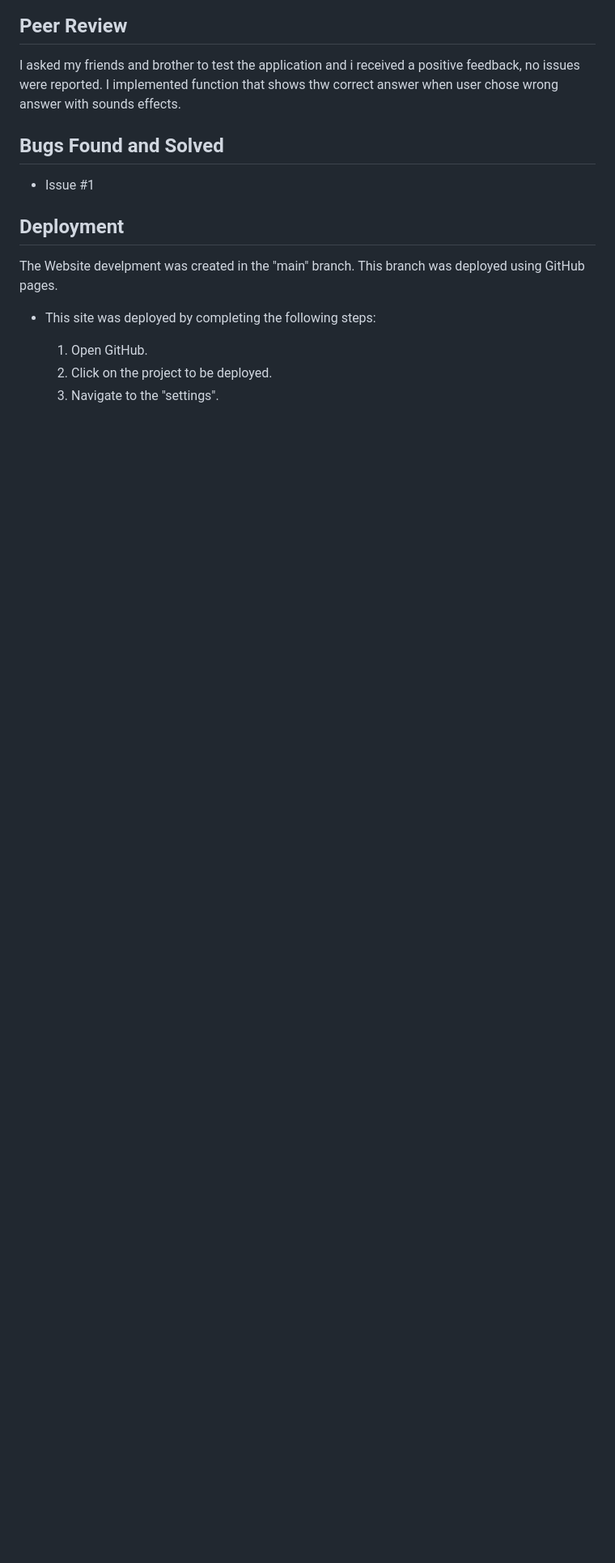
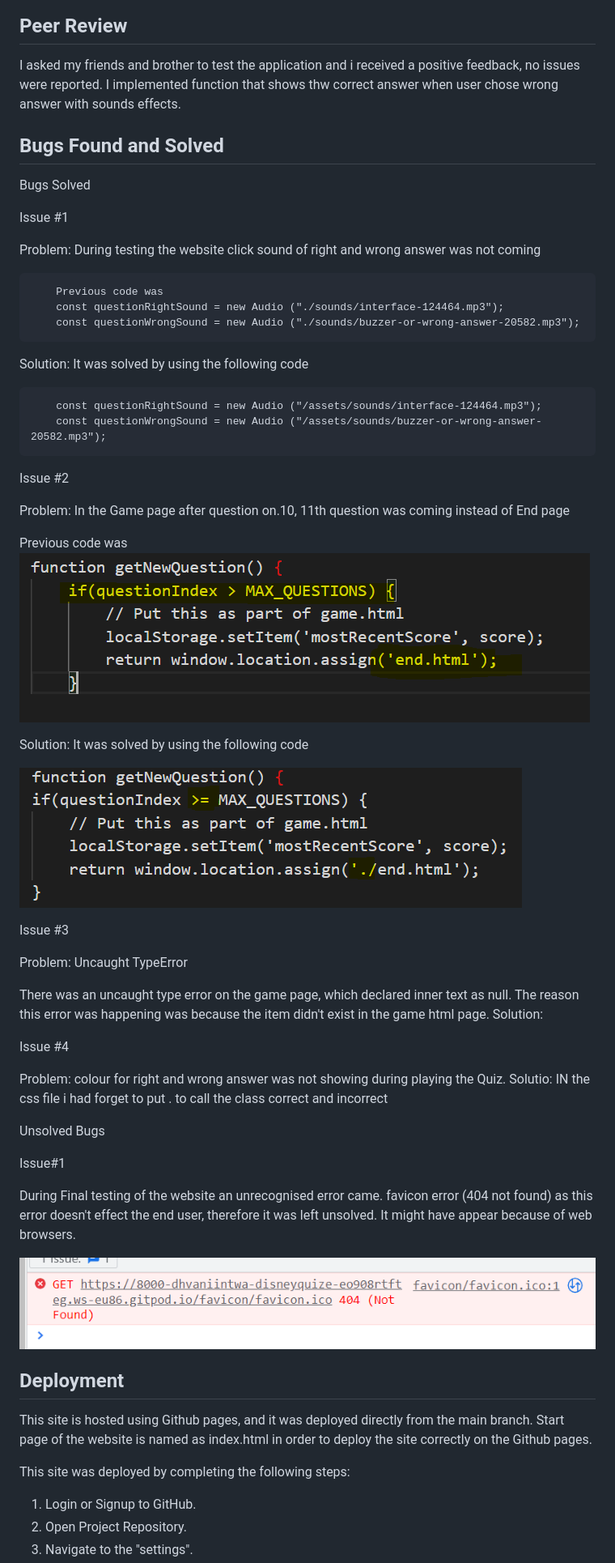
Before and after one commit to Dhvani-intwala/Disney-Quiz, a Markdown page: README.md, the part around the change printed below. Shown: that part at 81% size. Rendered like a GitHub page; pictures changed too: assets/images/Previous-code-error-for-Max-Question.PNG (added), assets/images/Solution-code-for-Max-Question.PNG (added), assets/images/Unsolved issue.PNG (added); blank space fills up the shorter version.

Commit message:
add a deployment images and bugs with images in readme file

```diff
--- a/README.md
+++ b/README.md
@@ -290,16 +291,60 @@ I implemented function that shows thw correct answer when user chose wrong answe
 
  ## **Bugs Found and Solved**
 
-- Issue #1
+Bugs Solved
 
+Issue #1
+
+Problem: During testing the website click sound of right and wrong answer was not coming
+
+        Previous code was
+        const questionRightSound = new Audio ("./sounds/interface-124464.mp3");
+        const questionWrongSound = new Audio ("./sounds/buzzer-or-wrong-answer-20582.mp3");
+
+Solution: It was solved by using the following code
+
+        const questionRightSound = new Audio ("/assets/sounds/interface-124464.mp3");
+        const questionWrongSound = new Audio ("/assets/sounds/buzzer-or-wrong-answer-20582.mp3");
+
+Issue #2
+
+Problem: In the Game page after question on.10, 11th question was coming instead of End page
+
+Previous code was
+ ![screenshoot of bugs](/assets/images/Previous-code-error-for-Max-Question.PNG)
+
+Solution: It was solved by using the following code
+
+ ![screenshoot of bugs](/assets/images/Solution-code-for-Max-Question.PNG)
+
+Issue #3
+
+Problem: Uncaught TypeError
+
+There was an uncaught type error on the game page, which declared inner text as null. The reason this error was happening was because the item didn't exist in the game html page.
+Solution:
+
+Issue #4
+
+Problem: colour for right and wrong answer was not showing during playing the Quiz.
+Solutio: IN the css file i had forget to put . to call the class correct and incorrect
+
+Unsolved Bugs
+
+Issue#1
+
+During Final testing of the website an unrecognised error came.
+favicon error (404 not found) as this error doesn't effect the end user, therefore it was left unsolved. It might have appear because of web browsers.
+
+ ![screenshoot of bugs](/assets/images/Unsolved%20issue.PNG)
 
 ## Deployment
 
-The Website  develpment was created in the "main" branch.
-This  branch was deployed using GitHub pages.
+This site is hosted using Github pages, and it was deployed directly from the main branch.
+Start page of the website is named as index.html in order to deploy the site correctly on the Github pages.
 
-- This site was deployed by completing the following steps:
+This site was deployed by completing the following steps:
 
-   1. Open GitHub.
-   2. Click on the project to be deployed.
+   1. Login or Signup to GitHub.
+   2. Open Project Repository.
    3. Navigate to the "settings".
```
Also changed, not shown: other parts of README.md (+28 -6 lines), assets/images/Deployment.PNG (added), assets/images/Fork.PNG (added), 7 other files.
